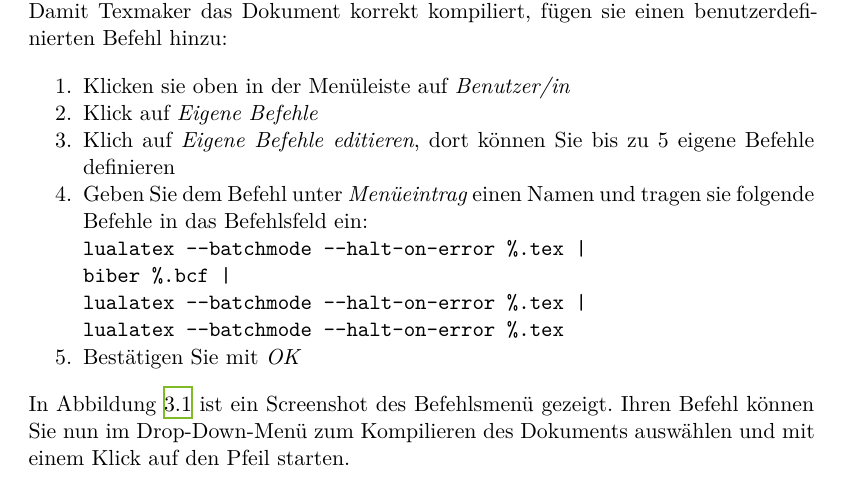
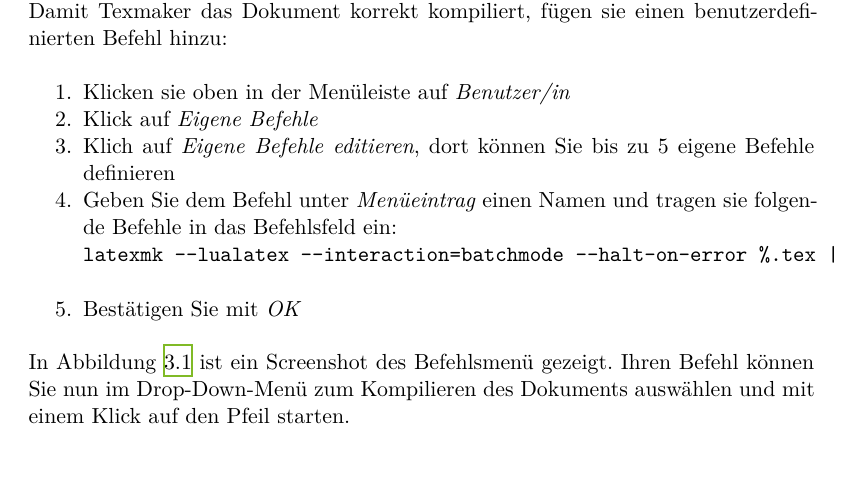
Before and after one commit to maxnoe/tudothesis, a LaTeX thesis (thesis.tex, which reads content/03_grundlagen.tex): part of page 9 of 18, cut so that both start at the same text. Compiled offline with XeLaTeX.

Commit message:
Fix texmaker command

```diff
--- a/content/03_grundlagen.tex
+++ b/content/03_grundlagen.tex
@@ -55,10 +55,7 @@
     \item Klick auf \emph{Eigene Befehle}
     \item Klich auf \emph{Eigene Befehle editieren}, dort können Sie bis zu 5 eigene Befehle definieren
     \item Geben Sie dem Befehl unter \emph{Menüeintrag} einen Namen und tragen sie folgende Befehle in das Befehlsfeld ein: \\
-      \verb+lualatex --batchmode --halt-on-error %.tex |+ \\
-          \verb+biber %.bcf |+ \\
-          \verb+lualatex --batchmode --halt-on-error %.tex |+ \\
-          \verb+lualatex --batchmode --halt-on-error %.tex+
+      \verb+latexmk --lualatex --interaction=batchmode --halt-on-error %.tex |+ \\
     \item Bestätigen Sie mit \emph{OK}
 \end{enumerate}
 
```
